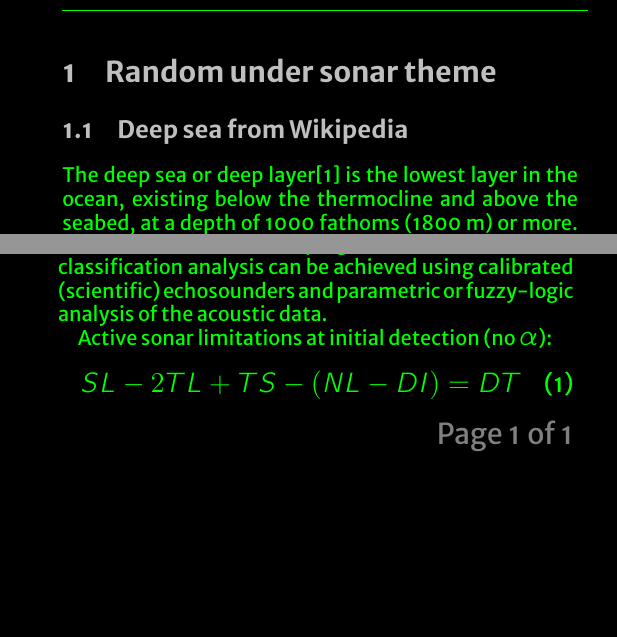
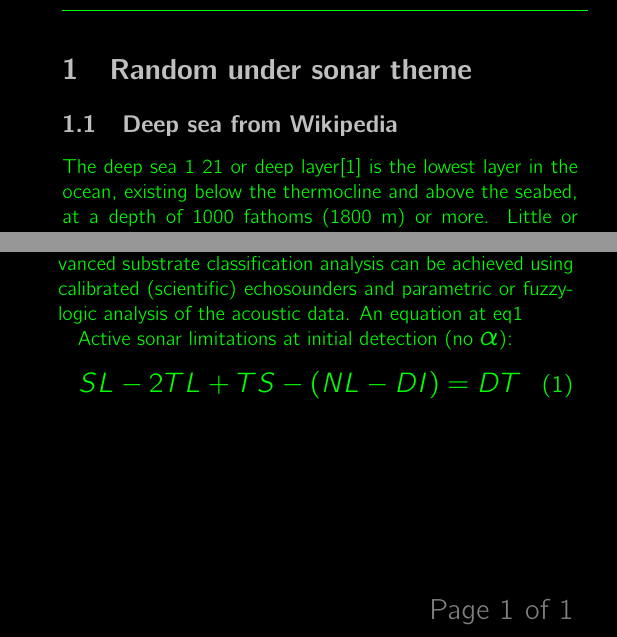
Before and after one commit to mantzaris/latexSonarTheme, a LaTeX document (sonarThemeEx.tex, which reads sonar.sty): two parts of the columns of the page, joined at a grey line, cut so that both start at the same text, the shorter picture padded with empty space. Compiled offline with XeLaTeX.

Commit message:
changing the font to something more clear

```diff
--- a/sonar.sty
+++ b/sonar.sty
@@ -7,6 +7,7 @@
 \usepackage{amssymb}
 \usepackage{amsthm}
 \usepackage{amsmath}
+\usepackage{amsfonts}
 
 %margins
 \usepackage[margin=1.1cm]{geometry}
@@ -27,7 +28,13 @@
 %fonts
 \usepackage{xcolor}
 \usepackage[T1]{fontenc}
-\usepackage[sfdefault]{merriweather}
+\usepackage{cmbright}
+%\usepackage{lxfonts}
+%\usepackage[light]{merriweather}
+%\usepackage[rm,thin]{roboto}
+
+
+
 
 %colors
 \color{green}
--- a/sonarThemeEx.tex
+++ b/sonarThemeEx.tex
@@ -8,7 +8,7 @@
 \section{Random under sonar theme}
 
 \subsection{Deep sea from Wikipedia}
-The deep sea or deep layer[1] is the lowest layer in the ocean, existing below the thermocline and above the seabed, at a depth of 1000 fathoms (1800 m) or more. Little or no light penetrates this part of the ocean, and most of the organisms that live there rely for subsistence on falling organic matter produced in the photic zone. For this reason, scientists once assumed that life would be sparse in the deep ocean, but virtually every probe has revealed that, on the contrary, life is abundant in the deep ocean.
+The deep sea 1 21 or deep layer[1] is the lowest layer in the ocean, existing below the thermocline and above the seabed, at a depth of 1000 fathoms (1800 m) or more. Little or no light penetrates this part of the ocean, and most of the organisms that live there rely for subsistence on falling organic matter produced in the photic zone. For this reason, scientists once assumed that life would be sparse in the deep ocean, but virtually every probe has revealed that, on the contrary, life is abundant in the deep ocean.
 
     From the time of Pliny until the late nineteenth century...humans believed there was no life in the deep. It took a historic expedition in the ship Challenger between 1872 and 1876 to prove Pliny wrong; its deep-sea dredges and trawls brought up living things from all depths that could be reached. Yet even in the twentieth century scientists continued to imagine that life at great depth was insubstantial, or somehow inconsequential. The eternal dark, the almost inconceivable pressure, and the extreme cold that exist below one thousand meters were, they thought, so forbidding as to have all but extinguished life. The reverse is in fact true....(Below 200 meters) lies the largest habitat on earth.
 
@@ -34,7 +34,7 @@ Figure\ref{fig:sample} shows a sonar image of shipwreck of the Soviet Navy mines
 
 
 \subsection{Effect of sonar on marine life}
-Sonars have been developed that can be used to characterise the sea bottom (fig\ref{fig:sample2}) into, for example, mud, sand, and gravel. Relatively simple sonars such as echo sounders can be promoted to seafloor classification systems via add-on modules, converting echo parameters into sediment type. Different algorithms exist, but they are all based on changes in the energy or shape of the reflected sounder pings. Advanced substrate classification analysis can be achieved using calibrated (scientific) echosounders and parametric or fuzzy-logic analysis of the acoustic data.
+Sonars have been developed that can be used to characterise the sea bottom (fig\ref{fig:sample2}) into, for example, mud, sand, and gravel. Relatively simple sonars such as echo sounders can be promoted to seafloor classification systems via add-on modules, converting echo parameters into sediment type. Different algorithms exist, but they are all based on changes in the energy or shape of the reflected sounder pings. Advanced substrate classification analysis can be achieved using calibrated (scientific) echosounders and parametric or fuzzy-logic analysis of the acoustic data. An equation at eq\ref{eq:1}
 \begin{figure}
 \includegraphics[scale=0.4]{pics/seabedWikiPic}
 \caption{\label{fig:sample2}Taken from wikipedia: \emph{Graphic depicting NOAA hydrographic survey ship conducting multibeam and side scan sonar operations}}
```
Also changed, not shown: sonarThemeEx.pdf, sonarThemeEx.tex (3 more changed lines).
